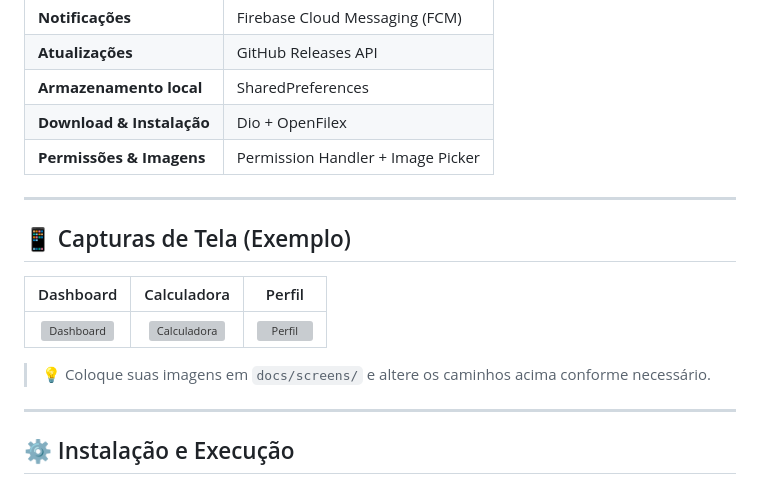
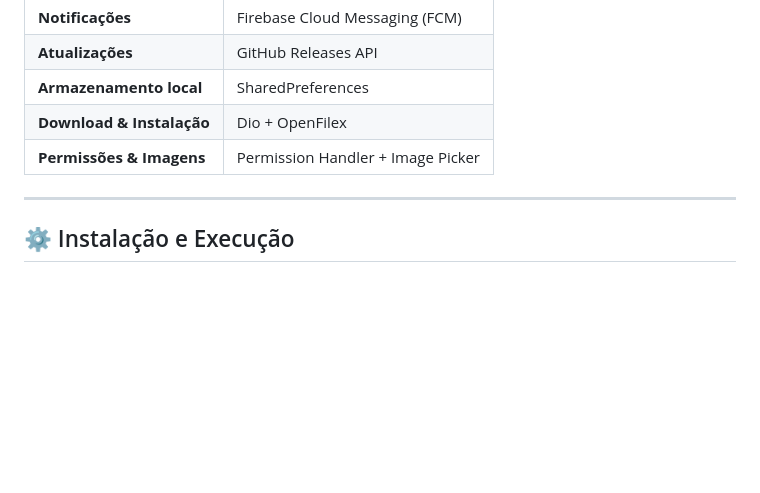
Before and after one commit to wesleyparedes/CriptoNexus, a Markdown page: README.md, the part around the change printed below. Drawn GitHub-style; blank space fills up the shorter version; grey boxes are pictures that could not be loaded.

```diff
--- a/README.md
+++ b/README.md
@@ -40,16 +40,6 @@ Gerencie nome, e-mail, foto e logout — sincronizado com Firestore e cache loca
 | **Armazenamento local** | SharedPreferences |
 | **Download & Instalação** | Dio + OpenFilex |
 | **Permissões & Imagens** | Permission Handler + Image Picker |
-
----
-
-## 📱 Capturas de Tela (Exemplo)
-
-| Dashboard | Calculadora | Perfil |
-|:----------:|:------------:|:--------:|
-| ![Dashboard](docs/screens/dashboard.png) | ![Calculadora](docs/screens/calculadora.png) | ![Perfil](docs/screens/perfil.png) |
-
-> 💡 Coloque suas imagens em `docs/screens/` e altere os caminhos acima conforme necessário.
 
 ---
 
```
Also changed, not shown: other parts of README.md (+1 -0 lines).
